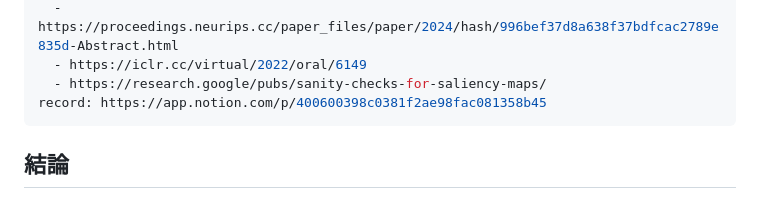
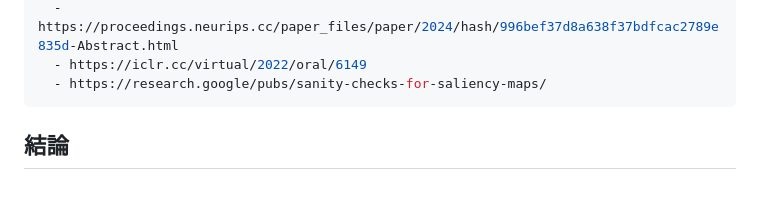
Before and after one commit to spin-glass/lab-research-notes, a Markdown page: notes/2026-10-21-xai-for-clip-error-analysis.md, the part around the change. Rendered like a GitHub page.

Commit message:
update: CLIP系分類器の誤り分析にXAIを使う条件
非公開の Notion の記録へのリンク（record）を消した。ノートは公開されるので、非公開の資料に依存しない。

Co-Authored-By: Claude Opus 5.5 <noreply@anthropic.com>

```diff
--- a/notes/2026-10-21-xai-for-clip-error-analysis.md
+++ b/notes/2026-10-21-xai-for-clip-error-analysis.md
@@ -8,7 +8,6 @@ sources:
   - https://proceedings.neurips.cc/paper_files/paper/2024/hash/996bef37d8a638f37bdfcac2789e835d-Abstract.html
   - https://iclr.cc/virtual/2022/oral/6149
   - https://research.google/pubs/sanity-checks-for-saliency-maps/
-record: https://app.notion.com/p/400600398c0381f2ae98fac081358b45
 ---
 
 ## 結論
```
